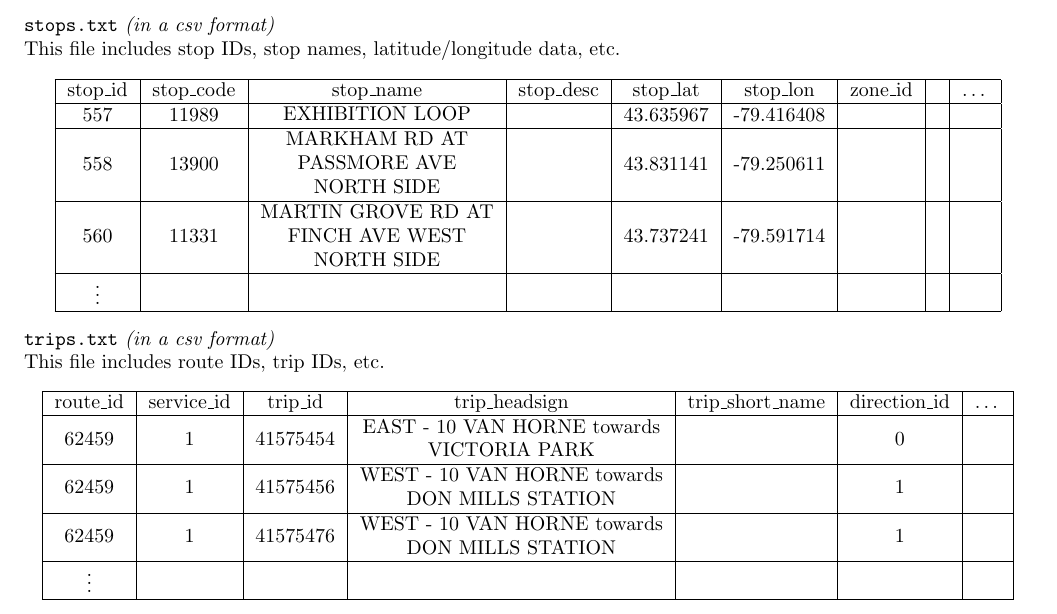
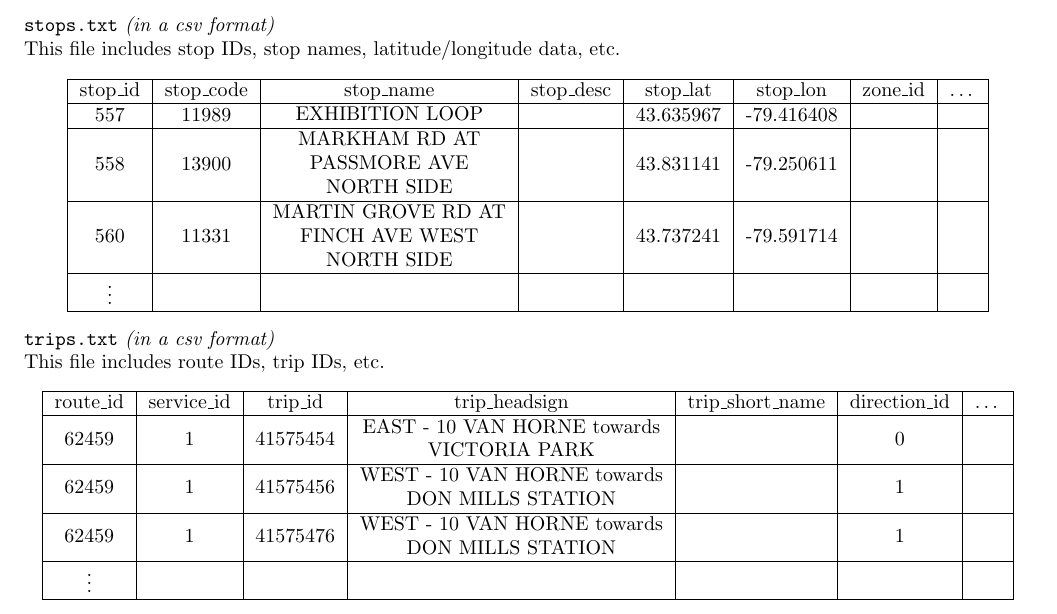
Before and after one commit to raylfli/CSC111H1S-transit, a LaTeX document (1-Proposal/project_proposal.tex): part of page 2 of 3, cut so that both start at the same text. Compiled offline with pdfLaTeX.

Commit message:
Hotfix proposal table formatting

```diff
--- a/1-Proposal/project_proposal.tex
+++ b/1-Proposal/project_proposal.tex
@@ -39,17 +39,17 @@ TTC Route Planner for Toronto, Ontario}
 
     \noindent This file includes stop IDs, stop names, latitude/longitude data, etc.
     \begin{center}
-    	\begin{tabular}{| c | c | c | c | c | c | c | c | c |}
+    	\begin{tabular}{| c | c | c | c | c | c | c | c |}
     		\hline
-    		stop\_id & stop\_code & stop\_name & stop\_desc & stop\_lat & stop\_lon & zone\_id & & \ldots \\
+    		stop\_id & stop\_code & stop\_name & stop\_desc & stop\_lat & stop\_lon & zone\_id & \ldots \\
     		\hline
-    		557 & 11989 & \makecell{EXHIBITION LOOP} &  & 43.635967 & -79.416408 & & & \\
+    		557 & 11989 & \makecell{EXHIBITION LOOP} &  & 43.635967 & -79.416408 & & \\
     		\hline
-    		558 & 13900 & \makecell{MARKHAM RD AT \\ PASSMORE AVE \\ NORTH SIDE} &  & 43.831141 & -79.250611 & & & \\
+    		558 & 13900 & \makecell{MARKHAM RD AT \\ PASSMORE AVE \\ NORTH SIDE} &  & 43.831141 & -79.250611 & & \\
     		\hline
-    		560 & 11331 & \makecell{MARTIN GROVE RD AT \\ FINCH AVE WEST \\ NORTH SIDE} &  & 43.737241 & -79.591714 & & & \\
+    		560 & 11331 & \makecell{MARTIN GROVE RD AT \\ FINCH AVE WEST \\ NORTH SIDE} &  & 43.737241 & -79.591714 & & \\
     		\hline
-    		\vdots & & & & & & & & \\
+    		\vdots & & & & & & & \\
     		\hline
     	\end{tabular}
     \end{center}
```
Also changed, not shown: 1-Proposal/project_proposal.pdf.
